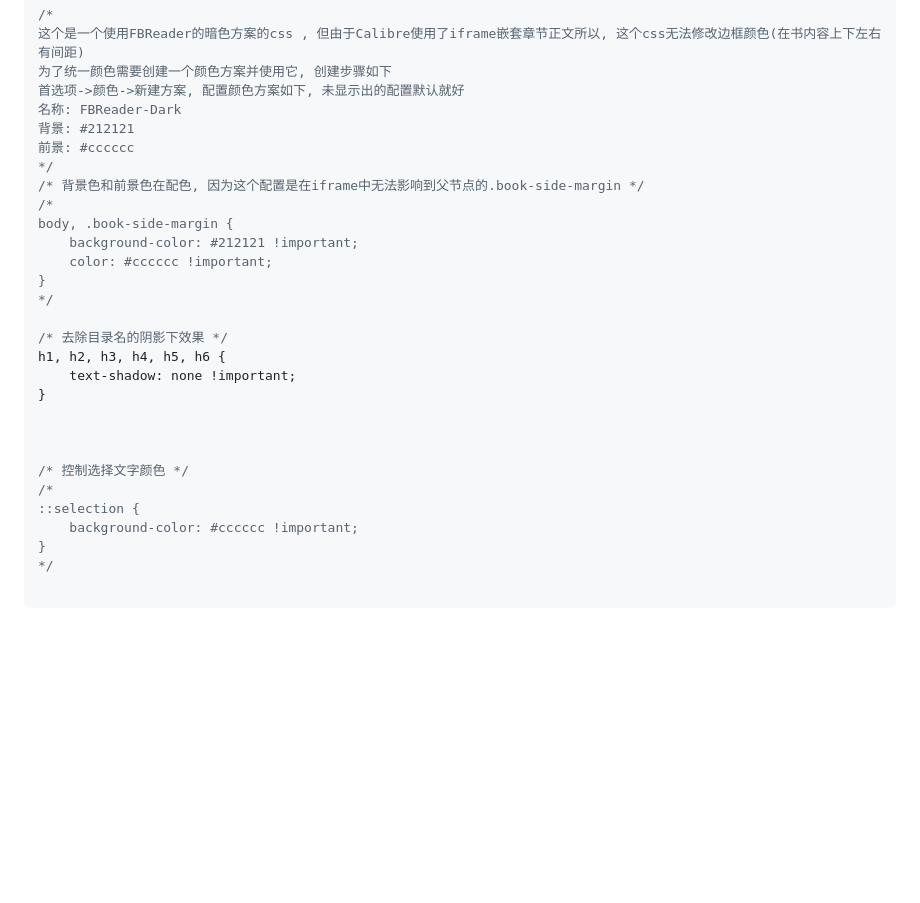
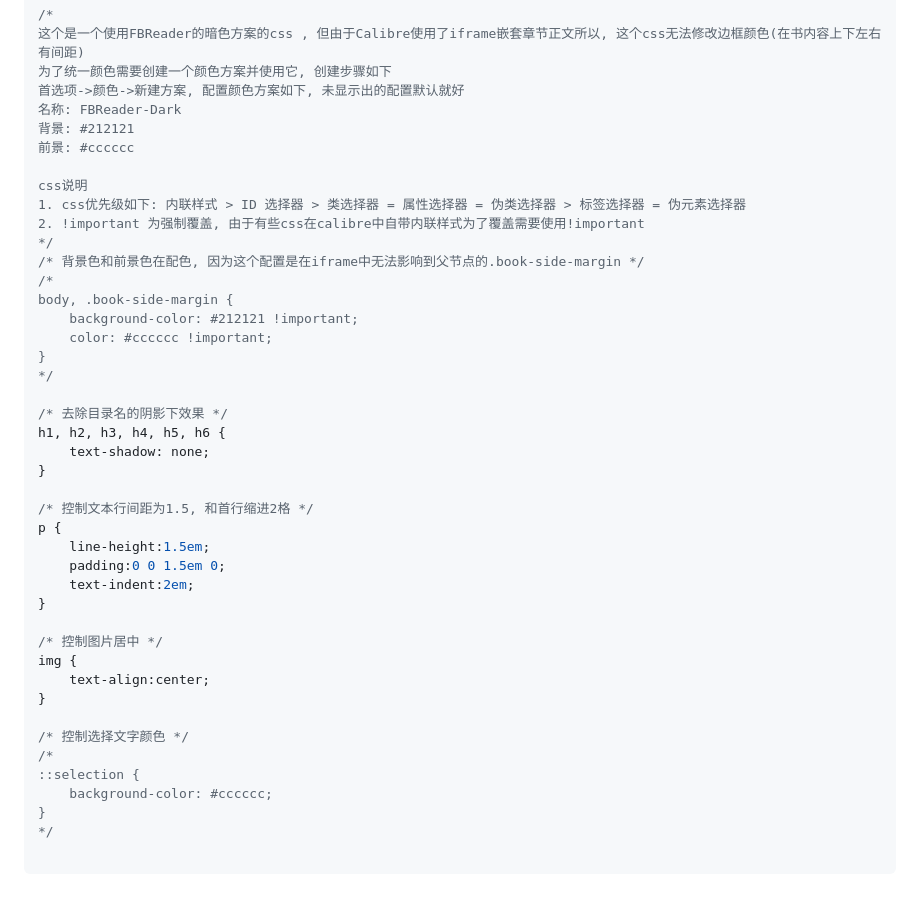
Before and after one commit to lindezhong/my-vim-config, a Markdown page: config/software.md, the part around the change. GitHub-like rendering; blank space fills up the shorter version.

Commit message:
calibre的样式配置

```diff
--- a/config/software.md
+++ b/config/software.md
@@ -136,6 +136,10 @@ sudo update-alternatives --set vim /opt/vim/bin/vim
 名称: FBReader-Dark
 背景: #212121
 前景: #cccccc
+
+css说明
+1. css优先级如下: 内联样式 > ID 选择器 > 类选择器 = 属性选择器 = 伪类选择器 > 标签选择器 = 伪元素选择器
+2. !important 为强制覆盖, 由于有些css在calibre中自带内联样式为了覆盖需要使用!important
 */
 /* 背景色和前景色在配色, 因为这个配置是在iframe中无法影响到父节点的.book-side-margin */
 /*
@@ -147,15 +151,25 @@ body, .book-side-margin {
 
 /* 去除目录名的阴影下效果 */
 h1, h2, h3, h4, h5, h6 {
-    text-shadow: none !important;
+    text-shadow: none;
 }
 
+/* 控制文本行间距为1.5, 和首行缩进2格 */
+p {
+    line-height:1.5em;
+    padding:0 0 1.5em 0;
+    text-indent:2em;
+}
 
+/* 控制图片居中 */
+img {
+    text-align:center;
+}
 
 /* 控制选择文字颜色 */
 /*
 ::selection {
-    background-color: #cccccc !important;
+    background-color: #cccccc;
 }
 */
 
```
